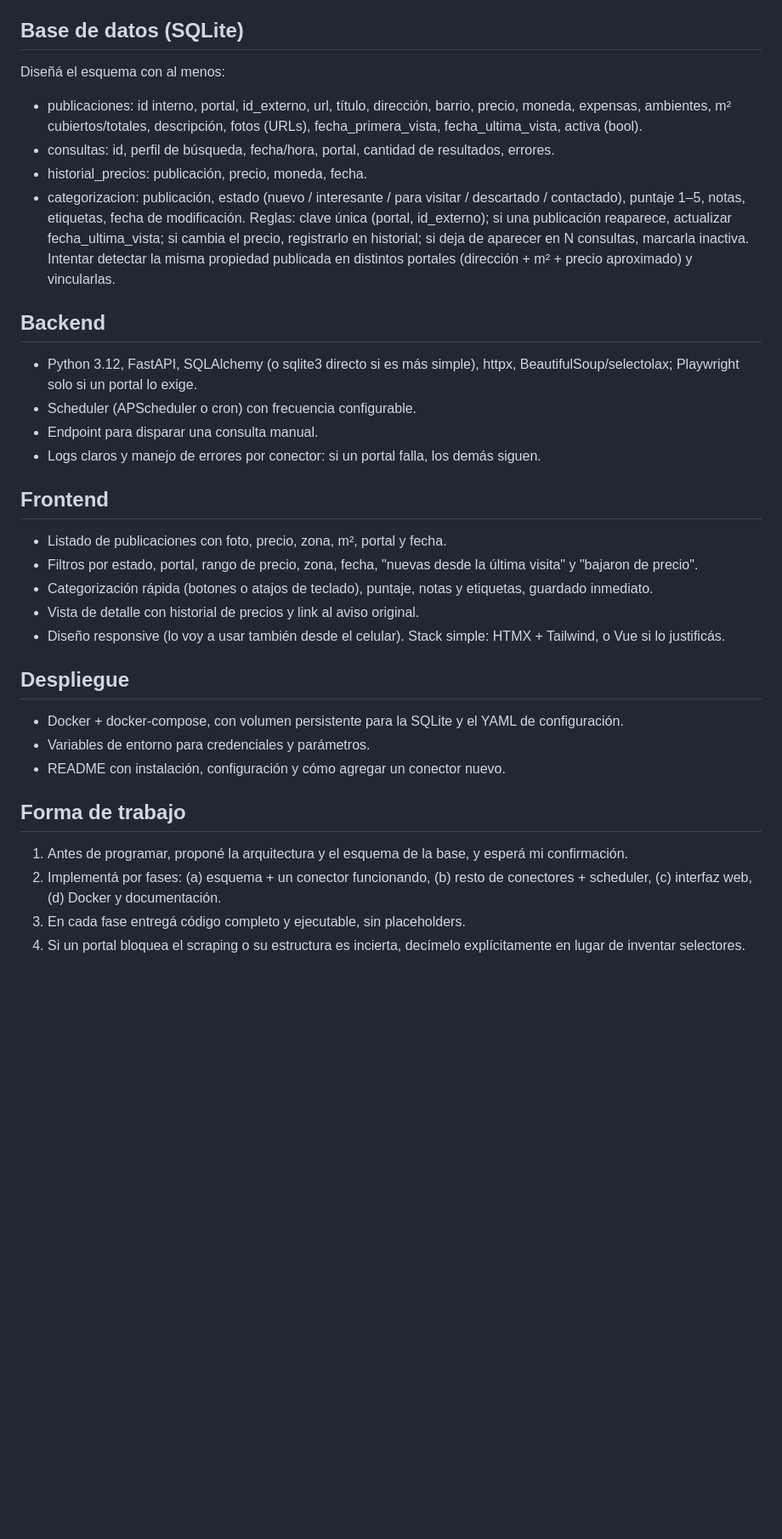
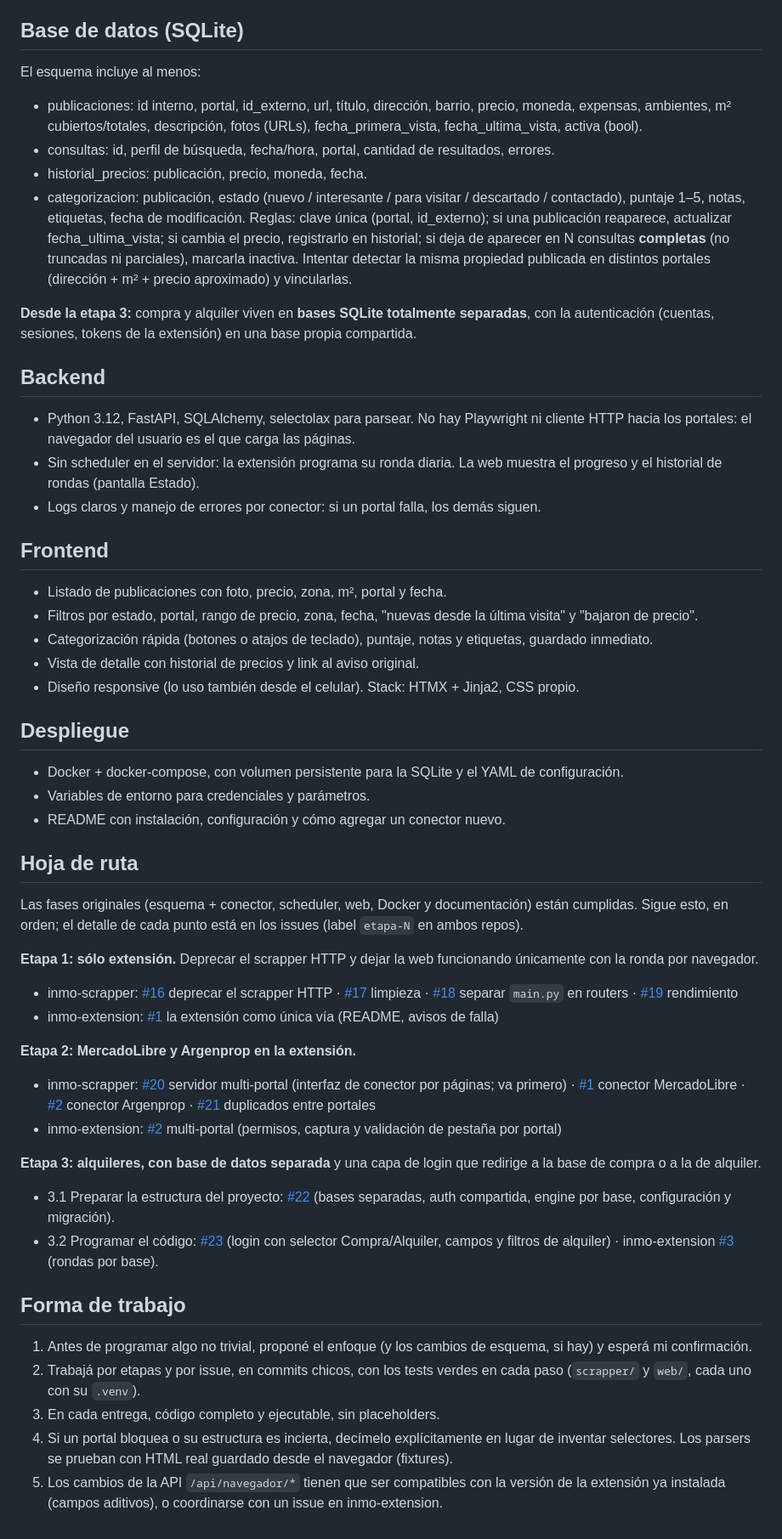
Before and after one commit to Nrlemo/inmo-scrapper, a Markdown page: CLAUDE.md, the part around one of its changes. Shown at 85% size. GitHub-like rendering; blank space fills up the shorter version.

Commit message:
CLAUDE.md: la extensión como única vía, portales actualizados y hoja de ruta por etapas (issues #16–#23)
Co-Authored-By: Claude Opus 5.5 <noreply@anthropic.com>

```diff
--- a/CLAUDE.md
+++ b/CLAUDE.md
@@ -23,17 +30,18 @@ Actuá como desarrollador full-stack senior. Vas a construir una aplicación web
 Debe poder existir más de un perfil de búsqueda a la vez.
 
 ## Base de datos (SQLite)
-Diseñá el esquema con al menos:
+El esquema incluye al menos:
 - publicaciones: id interno, portal, id_externo, url, título, dirección, barrio, precio, moneda, expensas, ambientes, m² cubiertos/totales, descripción, fotos (URLs), fecha_primera_vista, fecha_ultima_vista, activa (bool).
 - consultas: id, perfil de búsqueda, fecha/hora, portal, cantidad de resultados, errores.
 - historial_precios: publicación, precio, moneda, fecha.
 - categorizacion: publicación, estado (nuevo / interesante / para visitar / descartado / contactado), puntaje 1–5, notas, etiquetas, fecha de modificación.
-Reglas: clave única (portal, id_externo); si una publicación reaparece, actualizar fecha_ultima_vista; si cambia el precio, registrarlo en historial; si deja de aparecer en N consultas, marcarla inactiva. Intentar detectar la misma propiedad publicada en distintos portales (dirección + m² + precio aproximado) y vincularlas.
+Reglas: clave única (portal, id_externo); si una publicación reaparece, actualizar fecha_ultima_vista; si cambia el precio, registrarlo en historial; si deja de aparecer en N consultas **completas** (no truncadas ni parciales), marcarla inactiva. Intentar detectar la misma propiedad publicada en distintos portales (dirección + m² + precio aproximado) y vincularlas.
+
+**Desde la etapa 3:** compra y alquiler viven en **bases SQLite totalmente separadas**, con la autenticación (cuentas, sesiones, tokens de la extensión) en una base propia compartida.
 
 ## Backend
-- Python 3.12, FastAPI, SQLAlchemy (o sqlite3 directo si es más simple), httpx, BeautifulSoup/selectolax; Playwright solo si un portal lo exige.
-- Scheduler (APScheduler o cron) con frecuencia configurable.
-- Endpoint para disparar una consulta manual.
+- Python 3.12, FastAPI, SQLAlchemy, selectolax para parsear. No hay Playwright ni cliente HTTP hacia los portales: el navegador del usuario es el que carga las páginas.
+- Sin scheduler en el servidor: la extensión programa su ronda diaria. La web muestra el progreso y el historial de rondas (pantalla Estado).
 - Logs claros y manejo de errores por conector: si un portal falla, los demás siguen.
 
 ## Frontend
@@ -41,15 +49,31 @@ Reglas: clave única (portal, id_externo); si una publicación reaparece, actual
 - Filtros por estado, portal, rango de precio, zona, fecha, "nuevas desde la última visita" y "bajaron de precio".
 - Categorización rápida (botones o atajos de teclado), puntaje, notas y etiquetas, guardado inmediato.
 - Vista de detalle con historial de precios y link al aviso original.
-- Diseño responsive (lo voy a usar también desde el celular). Stack simple: HTMX + Tailwind, o Vue si lo justificás.
+- Diseño responsive (lo uso también desde el celular). Stack: HTMX + Jinja2, CSS propio.
 
 ## Despliegue
 - Docker + docker-compose, con volumen persistente para la SQLite y el YAML de configuración.
 - Variables de entorno para credenciales y parámetros.
 - README con instalación, configuración y cómo agregar un conector nuevo.
 
+## Hoja de ruta
+Las fases originales (esquema + conector, scheduler, web, Docker y documentación) están cumplidas. Sigue esto, en orden; el detalle de cada punto está en los issues (label `etapa-N` en ambos repos).
+
+**Etapa 1: sólo extensión.** Deprecar el scrapper HTTP y dejar la web funcionando únicamente con la ronda por navegador.
+- inmo-scrapper: [#16](https://github.com/Nrlemo/inmo-scrapper/issues/16) deprecar el scrapper HTTP · [#17](https://github.com/Nrlemo/inmo-scrapper/issues/17) limpieza · [#18](https://github.com/Nrlemo/inmo-scrapper/issues/18) separar `main.py` en routers · [#19](https://github.com/Nrlemo/inmo-scrapper/issues/19) rendimiento
+- inmo-extension: [#1](https://github.com/Nrlemo/inmo-extension/issues/1) la extensión como única vía (README, avisos de falla)
+
+**Etapa 2: MercadoLibre y Argenprop en la extensión.**
+- inmo-scrapper: [#20](https://github.com/Nrlemo/inmo-scrapper/issues/20) servidor multi-portal (interfaz de conector por páginas; va primero) · [#1](https://github.com/Nrlemo/inmo-scrapper/issues/1) conector MercadoLibre · [#2](https://github.com/Nrlemo/inmo-scrapper/issues/2) conector Argenprop · [#21](https://github.com/Nrlemo/inmo-scrapper/issues/21) duplicados entre portales
+- inmo-extension: [#2](https://github.com/Nrlemo/inmo-extension/issues/2) multi-portal (permisos, captura y validación de pestaña por portal)
+
+**Etapa 3: alquileres, con base de datos separada** y una capa de login que redirige a la base de compra o a la de alquiler.
+- 3.1 Preparar la estructura del proyecto: [#22](https://github.com/Nrlemo/inmo-scrapper/issues/22) (bases separadas, auth compartida, engine por base, configuración y migración).
+- 3.2 Programar el código: [#23](https://github.com/Nrlemo/inmo-scrapper/issues/23) (login con selector Compra/Alquiler, campos y filtros de alquiler) · inmo-extension [#3](https://github.com/Nrlemo/inmo-extension/issues/3) (rondas por base).
+
 ## Forma de trabajo
-1. Antes de programar, proponé la arquitectura y el esquema de la base, y esperá mi confirmación.
-2. Implementá por fases: (a) esquema + un conector funcionando, (b) resto de conectores + scheduler, (c) interfaz web, (d) Docker y documentación.
-3. En cada fase entregá código completo y ejecutable, sin placeholders.
-4. Si un portal bloquea el scraping o su estructura es incierta, decímelo explícitamente en lugar de inventar selectores.
+1. Antes de programar algo no trivial, proponé el enfoque (y los cambios de esquema, si hay) y esperá mi confirmación.
+2. Trabajá por etapas y por issue, en commits chicos, con los tests verdes en cada paso (`scrapper/` y `web/`, cada uno con su `.venv`).
+3. En cada entrega, código completo y ejecutable, sin placeholders.
+4. Si un portal bloquea o su estructura es incierta, decímelo explícitamente en lugar de inventar selectores. Los parsers se prueban con HTML real guardado desde el navegador (fixtures).
+5. Los cambios de la API `/api/navegador/*` tienen que ser compatibles con la versión de la extensión ya instalada (campos aditivos), o coordinarse con un issue en inmo-extension.
```
Also changed, not shown: other parts of CLAUDE.md (+13 -6 lines).
